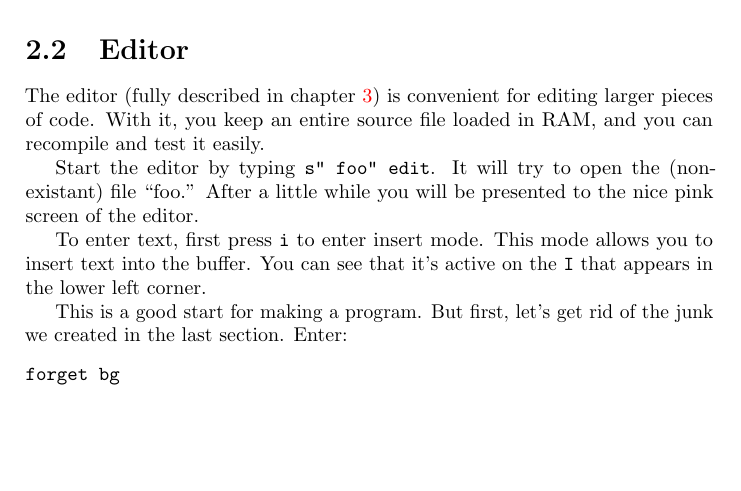
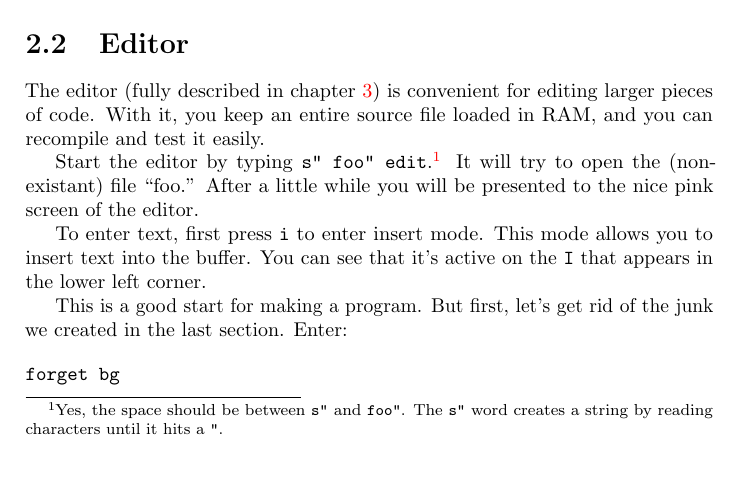
Before and after one commit to jkotlinski/durexforth, a LaTeX document (docs/manual.tex, which reads docs/tutorial.tex): part of page 5 of 17, cut so that both start at the same text, the shorter picture padded with empty space. Compiled offline with pdfLaTeX.

Commit message:
docs: clarify that it's s" foo", not s "foo"

```diff
--- a/docs/tutorial.tex
+++ b/docs/tutorial.tex
@@ -20,7 +20,8 @@ Let's define a word \texttt{bg} for setting the border color\ldots
 
 The editor (fully described in chapter \ref{editor}) is convenient for editing larger pieces of code. With it, you keep an entire source file loaded in RAM, and you can recompile and test it easily.
 
-Start the editor by typing \texttt{s" foo" edit}. It will try to open the (non-existant) file ``foo.'' After a little while you will be presented to the nice pink screen of the editor.
+Start the editor by typing \texttt{s" foo" edit}.\footnote{Yes, the space should be between \texttt{s"} and \texttt{foo"}. The \texttt{s"} word creates a string by reading characters until it hits a \texttt{"}.}
+It will try to open the (non-existant) file ``foo.'' After a little while you will be presented to the nice pink screen of the editor.
 
 To enter text, first press \texttt{i} to enter insert mode. This mode allows you to insert text into the buffer. You can see that it's active on the \texttt{I} that appears in the lower left corner.
 
```
